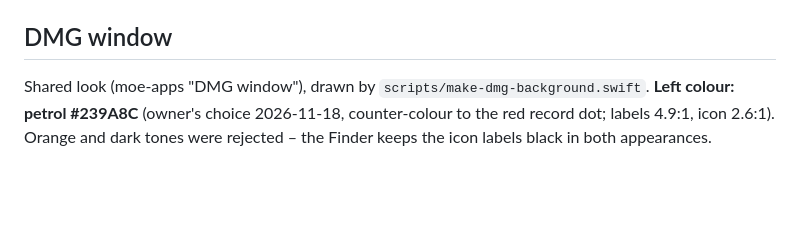
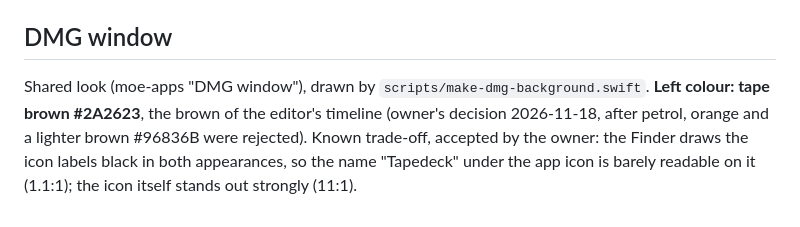
Before and after one commit to moritz-poth/Tapedeck, a Markdown page: CLAUDE.md, the part around the change. Drawn GitHub-style; blank space fills up the shorter version.

```diff
--- a/CLAUDE.md
+++ b/CLAUDE.md
@@ -8,4 +8,4 @@ Tiny macOS app (SwiftUI, macOS 13+): records the system audio to WAV 48 kHz / 24
 
 ## DMG window
 
-Shared look (moe-apps "DMG window"), drawn by `scripts/make-dmg-background.swift`. **Left colour: petrol #239A8C** (owner's choice 2026-11-18, counter-colour to the red record dot; labels 4.9:1, icon 2.6:1). Orange and dark tones were rejected – the Finder keeps the icon labels black in both appearances.
+Shared look (moe-apps "DMG window"), drawn by `scripts/make-dmg-background.swift`. **Left colour: tape brown #2A2623**, the brown of the editor's timeline (owner's decision 2026-11-18, after petrol, orange and a lighter brown #96836B were rejected). Known trade-off, accepted by the owner: the Finder draws the icon labels black in both appearances, so the name "Tapedeck" under the app icon is barely readable on it (1.1:1); the icon itself stands out strongly (11:1).
```
Also changed, not shown: README.md (+1 -1 lines), assets/screenshots/dmg.png, 3 other files.
